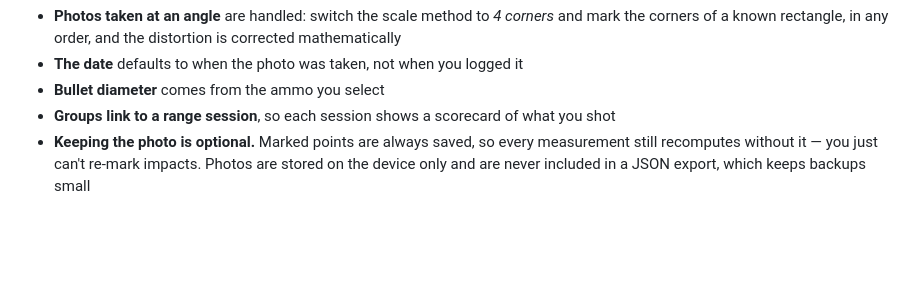
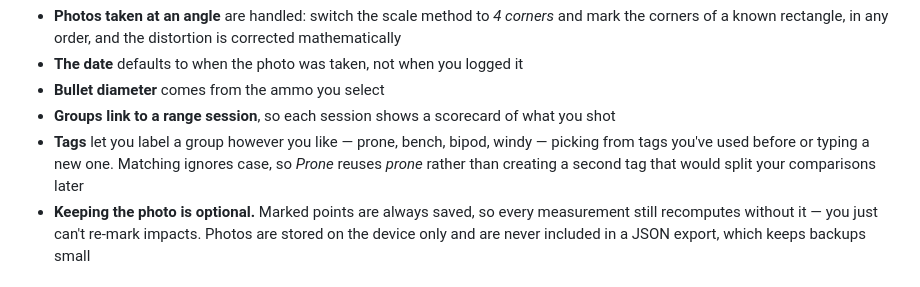
Before and after one commit to shawnlefebre/range-log, a Markdown page: README.md, the part around the change. Rendered like a GitHub page; blank space fills up the shorter version.

```diff
--- a/README.md
+++ b/README.md
@@ -26,6 +26,7 @@ You get group size (extreme spread), mean radius, width and height, and how far
 - **The date** defaults to when the photo was taken, not when you logged it
 - **Bullet diameter** comes from the ammo you select
 - **Groups link to a range session**, so each session shows a scorecard of what you shot
+- **Tags** let you label a group however you like — prone, bench, bipod, windy — picking from tags you've used before or typing a new one. Matching ignores case, so *Prone* reuses *prone* rather than creating a second tag that would split your comparisons later
 - **Keeping the photo is optional.** Marked points are always saved, so every measurement still recomputes without it — you just can't re-mark impacts. Photos are stored on the device only and are never included in a JSON export, which keeps backups small
 
 ### Photo storage
```
Also changed, not shown: images/ammo.png, images/home.png, images/sessions.png, images/stats.png, 6 other files.
